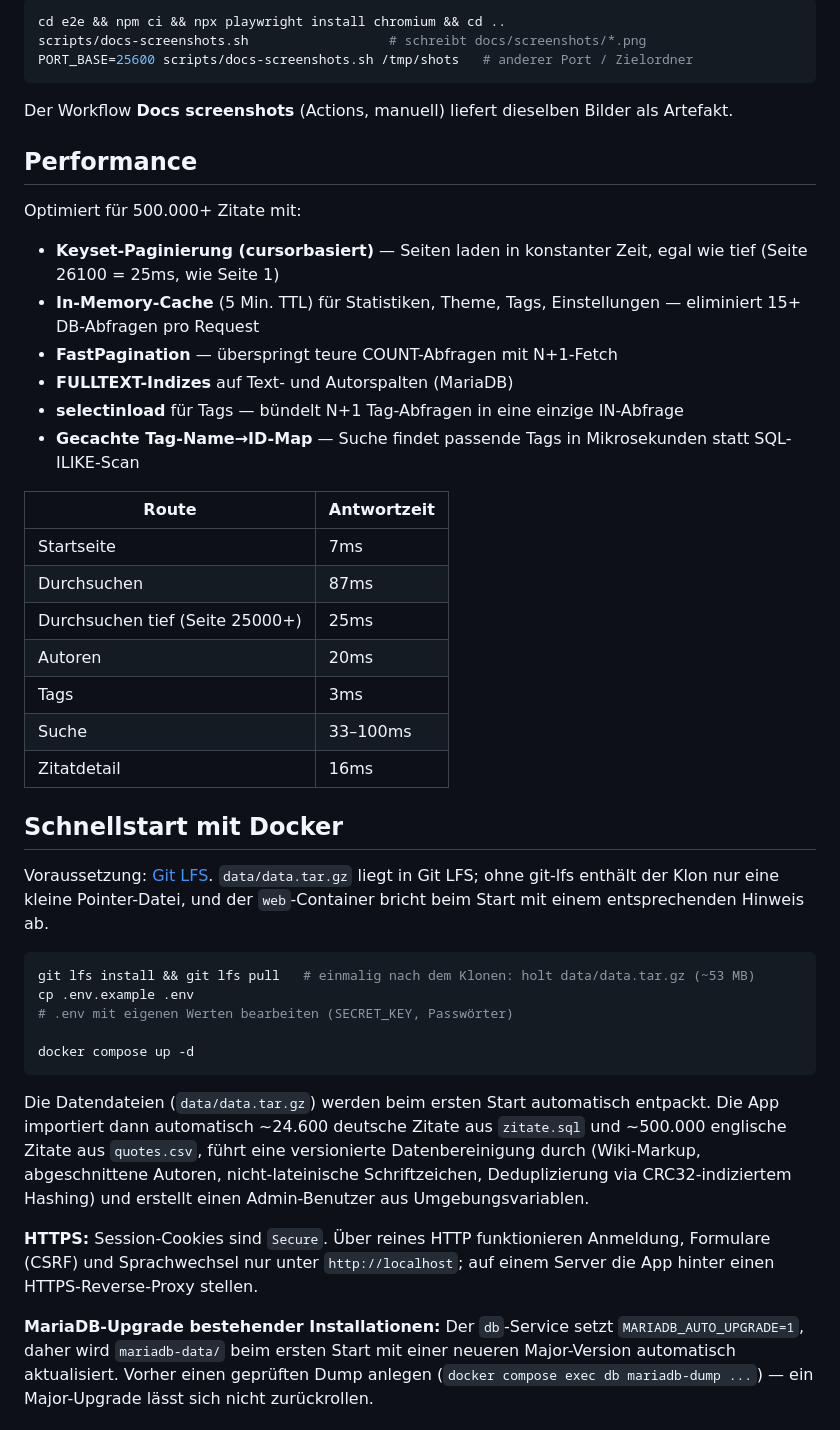
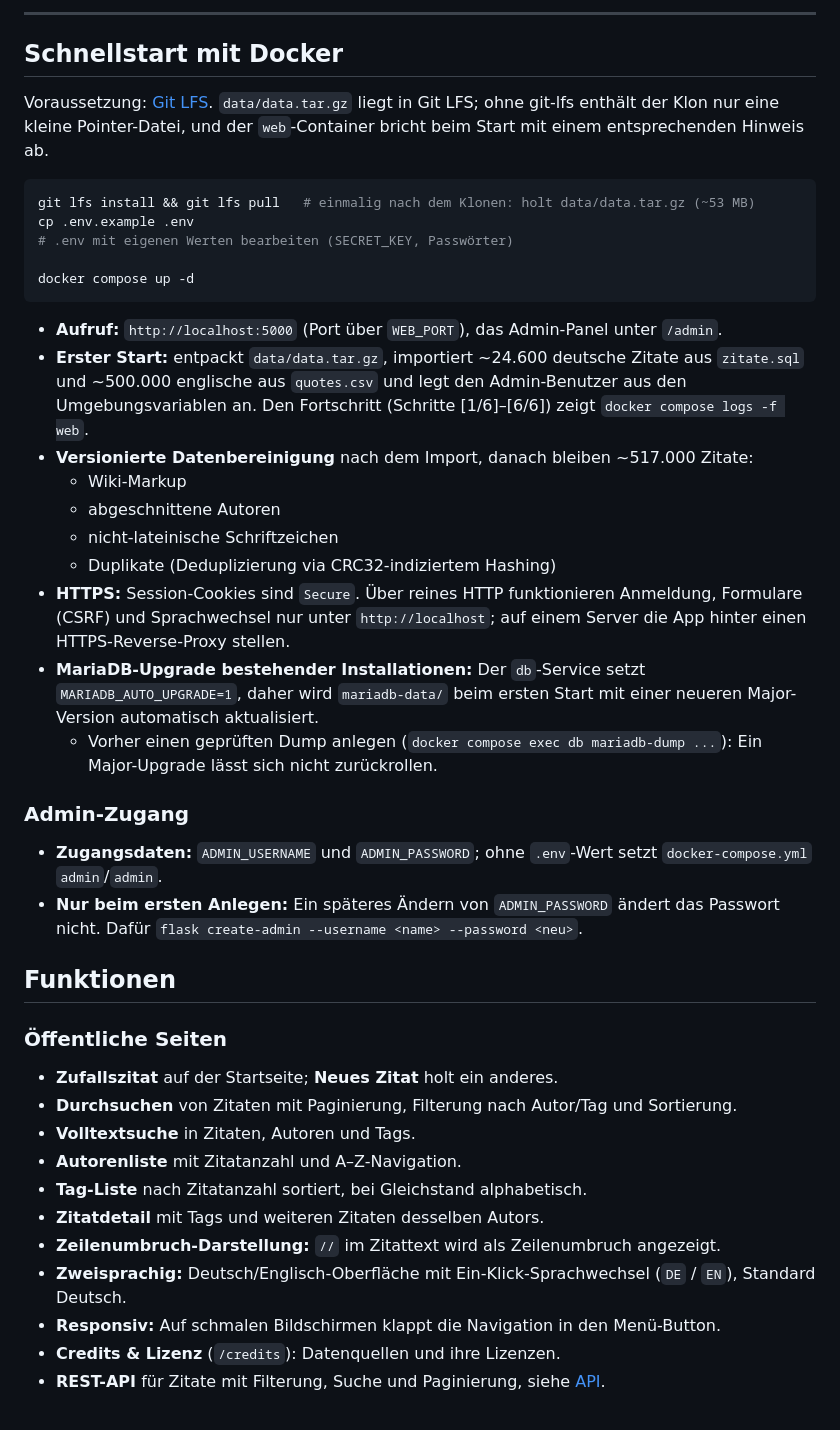
Before and after one commit to phoen-ix/Zitatdatenbank, a Markdown page: README.md, the part around one of its changes. Rendered like a GitHub page.

````diff
--- a/README.md
+++ b/README.md
@@ -34,32 +19,5 @@ Die Bilder erzeugt die Screenshot-Tour (`e2e/docs/`, Playwright): Sie baut das I
 
-```bash
-cd e2e && npm ci && npx playwright install chromium && cd ..
-scripts/docs-screenshots.sh                  # schreibt docs/screenshots/*.png
-PORT_BASE=25600 scripts/docs-screenshots.sh /tmp/shots   # anderer Port / Zielordner
-```
-
-Der Workflow **Docs screenshots** (Actions, manuell) liefert dieselben Bilder als Artefakt.
-
-## Performance
-
-Optimiert für 500.000+ Zitate mit:
-
-- **Keyset-Paginierung (cursorbasiert)** — Seiten laden in konstanter Zeit, egal wie tief (Seite 26100 = 25ms, wie Seite 1)
-- **In-Memory-Cache** (5 Min. TTL) für Statistiken, Theme, Tags, Einstellungen — eliminiert 15+ DB-Abfragen pro Request
-- **FastPagination** — überspringt teure COUNT-Abfragen mit N+1-Fetch
-- **FULLTEXT-Indizes** auf Text- und Autorspalten (MariaDB)
-- **selectinload** für Tags — bündelt N+1 Tag-Abfragen in eine einzige IN-Abfrage
-- **Gecachte Tag-Name→ID-Map** — Suche findet passende Tags in Mikrosekunden statt SQL-ILIKE-Scan
-
-| Route | Antwortzeit |
-|-------|-------------|
-| Startseite | 7ms |
-| Durchsuchen | 87ms |
-| Durchsuchen tief (Seite 25000+) | 25ms |
-| Autoren | 20ms |
-| Tags | 3ms |
-| Suche | 33–100ms |
-| Zitatdetail | 16ms |
+---
 
 ## Schnellstart mit Docker
 
@@ -73,8 +31,35 @@ cp .env.example .env
 docker compose up -d
 ```
 
-Die Datendateien (`data/data.tar.gz`) werden beim ersten Start automatisch entpackt. Die App importiert dann automatisch ~24.600 deutsche Zitate aus `zitate.sql` und ~500.000 englische Zitate aus `quotes.csv`, führt eine versionierte Datenbereinigung durch (Wiki-Markup, abgeschnittene Autoren, nicht-lateinische Schriftzeichen, Deduplizierung via CRC32-indiziertem Hashing) und erstellt einen Admin-Benutzer aus Umgebungsvariablen.
+- **Aufruf:** `http://localhost:5000` (Port über `WEB_PORT`), das Admin-Panel unter `/admin`.
+- **Erster Start:** entpackt `data/data.tar.gz`, importiert ~24.600 deutsche Zitate aus `zitate.sql` und ~500.000 englische aus `quotes.csv` und legt den Admin-Benutzer aus den Umgebungsvariablen an. Den Fortschritt (Schritte [1/6]–[6/6]) zeigt `docker compose logs -f web`.
+- **Versionierte Datenbereinigung** nach dem Import, danach bleiben ~517.000 Zitate:
+  - Wiki-Markup
+  - abgeschnittene Autoren
+  - nicht-lateinische Schriftzeichen
+  - Duplikate (Deduplizierung via CRC32-indiziertem Hashing)
+- **HTTPS:** Session-Cookies sind `Secure`. Über reines HTTP funktionieren Anmeldung, Formulare (CSRF) und Sprachwechsel nur unter `http://localhost`; auf einem Server die App hinter einen HTTPS-Reverse-Proxy stellen.
+- **MariaDB-Upgrade bestehender Installationen:** Der `db`-Service setzt `MARIADB_AUTO_UPGRADE=1`, daher wird `mariadb-data/` beim ersten Start mit einer neueren Major-Version automatisch aktualisiert.
+  - Vorher einen geprüften Dump anlegen (`docker compose exec db mariadb-dump ...`): Ein Major-Upgrade lässt sich nicht zurückrollen.
 
-**HTTPS:** Session-Cookies sind `Secure`. Über reines HTTP funktionieren Anmeldung, Formulare (CSRF) und Sprachwechsel nur unter `http://localhost`; auf einem Server die App hinter einen HTTPS-Reverse-Proxy stellen.
+### Admin-Zugang
 
-**MariaDB-Upgrade bestehender Installationen:** Der `db`-Service setzt `MARIADB_AUTO_UPGRADE=1`, daher wird `mariadb-data/` beim ersten Start mit einer neueren Major-Version automatisch aktualisiert. Vorher einen geprüften Dump anlegen (`docker compose exec db mariadb-dump ...`) — ein Major-Upgrade lässt sich nicht zurückrollen.
+- **Zugangsdaten:** `ADMIN_USERNAME` und `ADMIN_PASSWORD`; ohne `.env`-Wert setzt `docker-compose.yml` `admin`/`admin`.
+- **Nur beim ersten Anlegen:** Ein späteres Ändern von `ADMIN_PASSWORD` ändert das Passwort nicht. Dafür `flask create-admin --username <name> --password <neu>`.
+
+## Funktionen
+
+### Öffentliche Seiten
+
+- **Zufallszitat** auf der Startseite; **Neues Zitat** holt ein anderes.
+- **Durchsuchen** von Zitaten mit Paginierung, Filterung nach Autor/Tag und Sortierung.
+- **Volltextsuche** in Zitaten, Autoren und Tags.
+- **Autorenliste** mit Zitatanzahl und A–Z-Navigation.
+- **Tag-Liste** nach Zitatanzahl sortiert, bei Gleichstand alphabetisch.
+- **Zitatdetail** mit Tags und weiteren Zitaten desselben Autors.
+- **Zeilenumbruch-Darstellung:** `//` im Zitattext wird als Zeilenumbruch angezeigt.
+- **Zweisprachig:** Deutsch/Englisch-Oberfläche mit Ein-Klick-Sprachwechsel (`DE` / `EN`), Standard Deutsch.
+- **Responsiv:** Auf schmalen Bildschirmen klappt die Navigation in den Menü-Button.
+- **Credits & Lizenz** (`/credits`): Datenquellen und ihre Lizenzen.
+- **REST-API** für Zitate mit Filterung, Suche und Paginierung, siehe [API](#api).
+
````
Also changed, not shown: other parts of README.md (+334 -222 lines), CLAUDE.md (+2 -2 lines).
